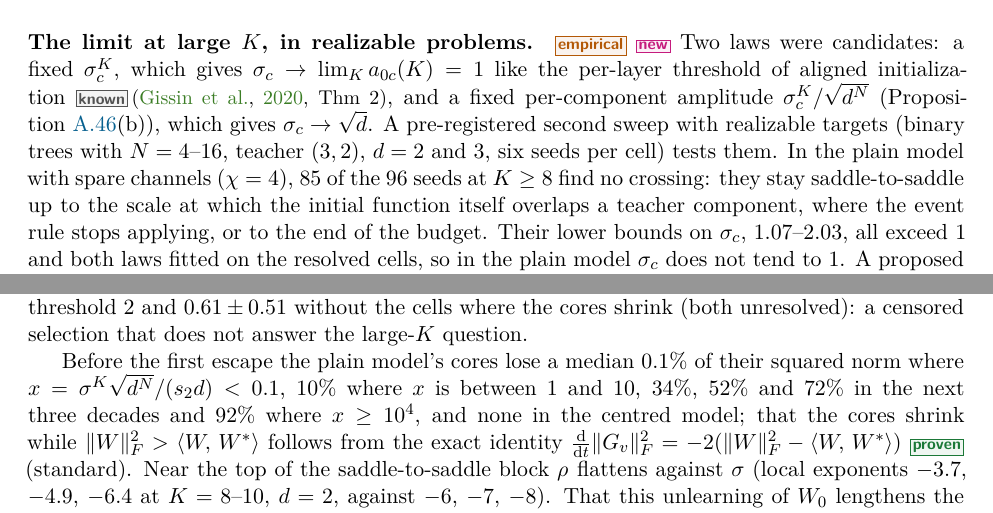
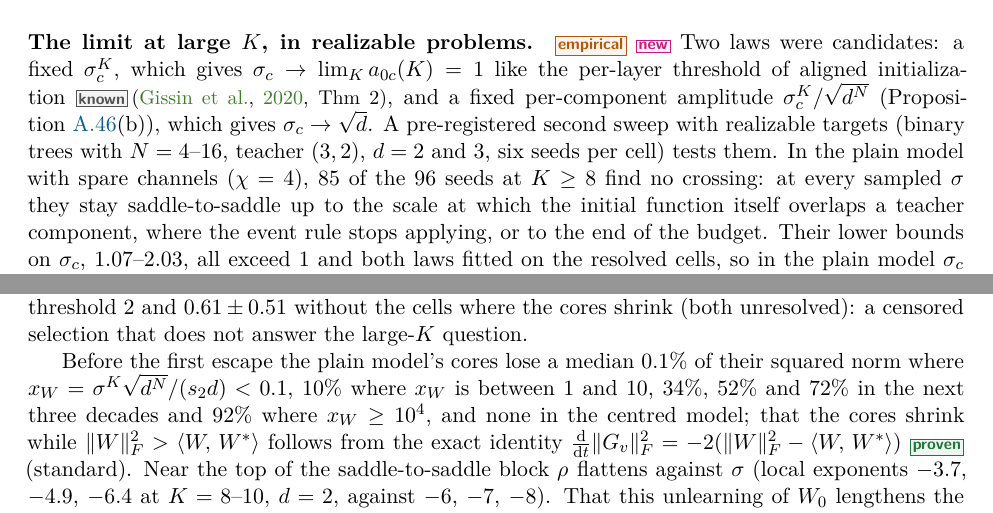
Before and after one commit to seamus-fallows/TTN-regimes, a LaTeX paper (report/main.tex, which reads report/sections/03_regime_map.tex, report/sections/D_regimes.tex): two parts of pages 24 and 137 of 144, joined at a grey line, cut so that both start at the same text. Compiled offline with pdfLaTeX.

Commit message:
Sec. 3 and 5: read-through fixes (sampled-sigma scope of the large-K bounds, x_W, comments)
Co-Authored-By: Claude Opus 5.5 <noreply@anthropic.com>

```diff
--- a/report/sections/03_regime_map.tex
+++ b/report/sections/03_regime_map.tex
@@ -157,8 +158,8 @@ like the per-layer threshold of aligned initialization \knownresult[\citealp{gis
 per-component amplitude $\isc_c^\Kc/\sqrt{d^\Ns}$ (\cref{prop:A-kernel}(b)), which gives $\isc_c\to\sqrt d$. A
 pre-registered second sweep with realizable targets (binary trees with $\Ns=4$--$16$, teacher $(3,2)$, $d=2$ and $3$,
 six seeds per cell) tests them. In the plain model with spare channels ($\chi=4$), 85 of the 96 seeds at $\Kc\ge8$
-find no crossing: they stay saddle-to-saddle up to the scale at which the initial function itself overlaps a teacher
-component, where the event rule stops applying, or to the end of the budget. Their lower bounds on $\isc_c$,
+find no crossing: at every sampled $\isc$ they stay saddle-to-saddle up to the scale at which the initial function
+itself overlaps a teacher component, where the event rule stops applying, or to the end of the budget. Their lower bounds on $\isc_c$,
 $1.07$--$2.03$, all exceed 1 and both laws fitted on the resolved cells, so in the plain model $\isc_c$ does not tend
 to 1. A proposed mechanism, consistent with the data but not tested causally, is that the plain model unlearns
 $\Wz$ while it waits on the plateau, which lowers the effective amplitude \conjecture. The centred model with full
--- a/report/sections/D_regimes.tex
+++ b/report/sections/D_regimes.tex
@@ -107,8 +107,8 @@ not pre-registered (unresolved without); it is $0.72\pm0.56$ at threshold 2 and
 the cores shrink (both unresolved): a censored selection that does not answer the large-$\Kc$ question.
 
 Before the first escape the plain model's cores lose a median $0.1\%$ of their squared norm where
-$x=\isc^\Kc\sqrt{d^\Ns}/(\tw2d)<0.1$, $10\%$ where $x$ is between 1 and 10, $34\%$, $52\%$ and $72\%$ in the next three
-decades and $92\%$ where $x\ge10^4$, and none in the centred model; that the cores shrink while
+$x_W=\isc^\Kc\sqrt{d^\Ns}/(\tw2d)<0.1$, $10\%$ where $x_W$ is between 1 and 10, $34\%$, $52\%$ and $72\%$ in the next
+three decades and $92\%$ where $x_W\ge10^4$, and none in the centred model; that the cores shrink while
 $\normF{\W}^2>\ip{\W}{\Wt}$ follows from the exact identity $\ddt\normF{\G v}^2=-2(\normF{\W}^2-\ip{\W}{\Wt})$
 \proven{} (standard). Near the top of the saddle-to-saddle block $\sep{}$ flattens against $\isc$ (local exponents
 $-3.7$, $-4.9$, $-6.4$ at $\Kc=8$--$10$, $d=2$, against $-6$, $-7$, $-8$). That this unlearning of $\Wz$ lengthens the
```
Also changed, not shown: report/sections/05_other_regimes.tex (+2 -1 lines), report/sections/03_regime_map.tex (7 more changed lines).
